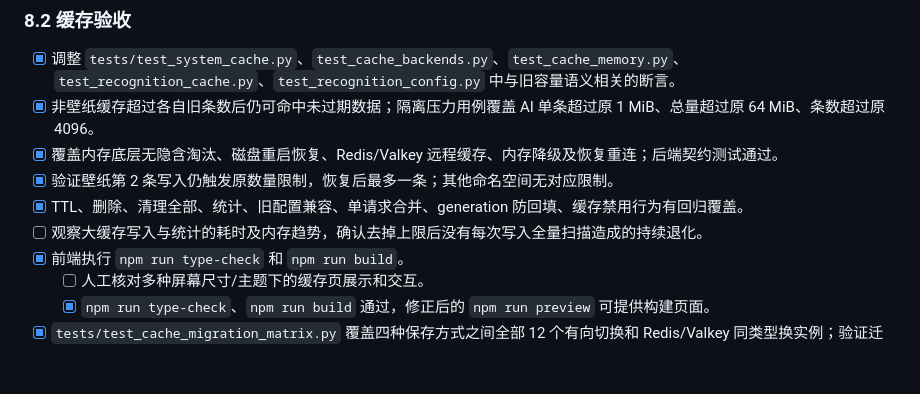
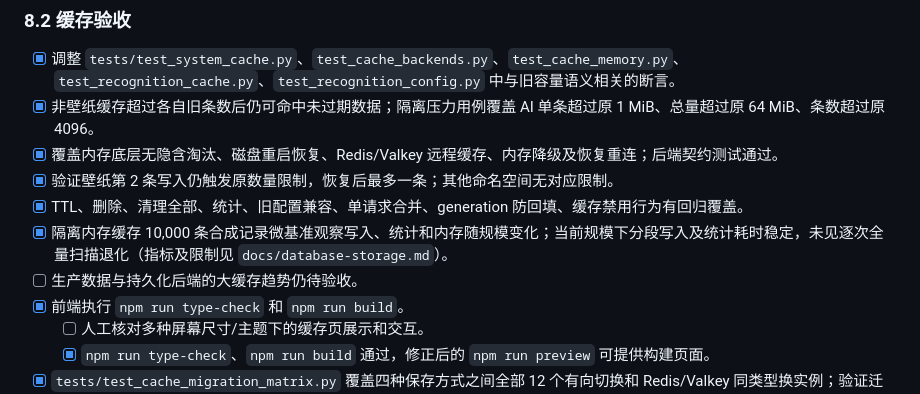
Before and after one commit to Coolkids/nas-tools, a Markdown page: todo.md, the part around the change. Drawn GitHub-style; blank space fills up the shorter version.

Commit message:
docs(cache): record bounded cache performance sample

```diff
--- a/todo.md
+++ b/todo.md
@@ -640,7 +640,8 @@ flowchart TD
 - [x] 覆盖内存底层无隐含淘汰、磁盘重启恢复、Redis/Valkey 远程缓存、内存降级及恢复重连；后端契约测试通过。
 - [x] 验证壁纸第 2 条写入仍触发原数量限制，恢复后最多一条；其他命名空间无对应限制。
 - [x] TTL、删除、清理全部、统计、旧配置兼容、单请求合并、generation 防回填、缓存禁用行为有回归覆盖。
-- [ ] 观察大缓存写入与统计的耗时及内存趋势，确认去掉上限后没有每次写入全量扫描造成的持续退化。
+- [x] 隔离内存缓存 10,000 条合成记录微基准观察写入、统计和内存随规模变化；当前规模下分段写入及统计耗时稳定，未见逐次全量扫描退化（指标及限制见 `docs/database-storage.md`）。
+- [ ] 生产数据与持久化后端的大缓存趋势仍待验收。
 - [x] 前端执行 `npm run type-check` 和 `npm run build`。
   - [ ] 人工核对多种屏幕尺寸/主题下的缓存页展示和交互。
   - [x] `npm run type-check`、`npm run build` 通过，修正后的 `npm run preview` 可提供构建页面。
```
Also changed, not shown: docs/database-storage.md (+2 -0 lines).
